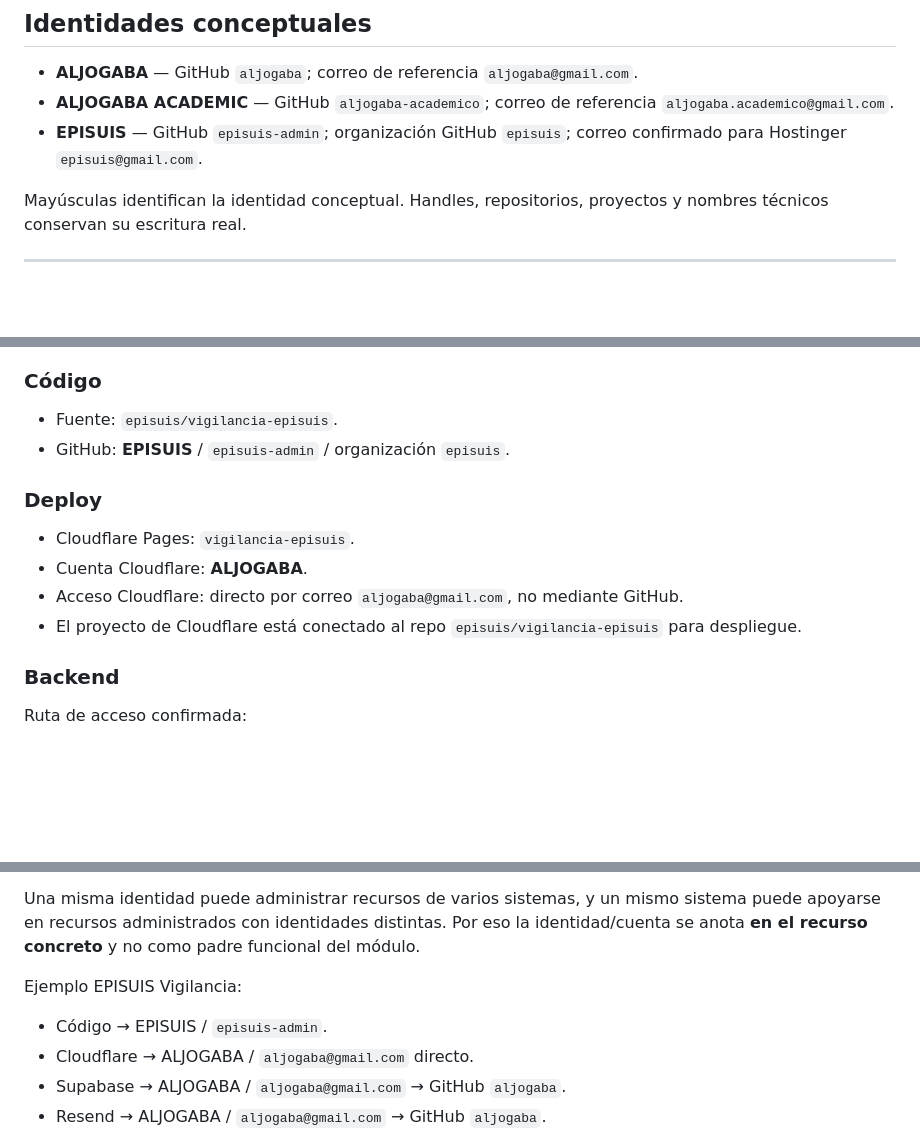
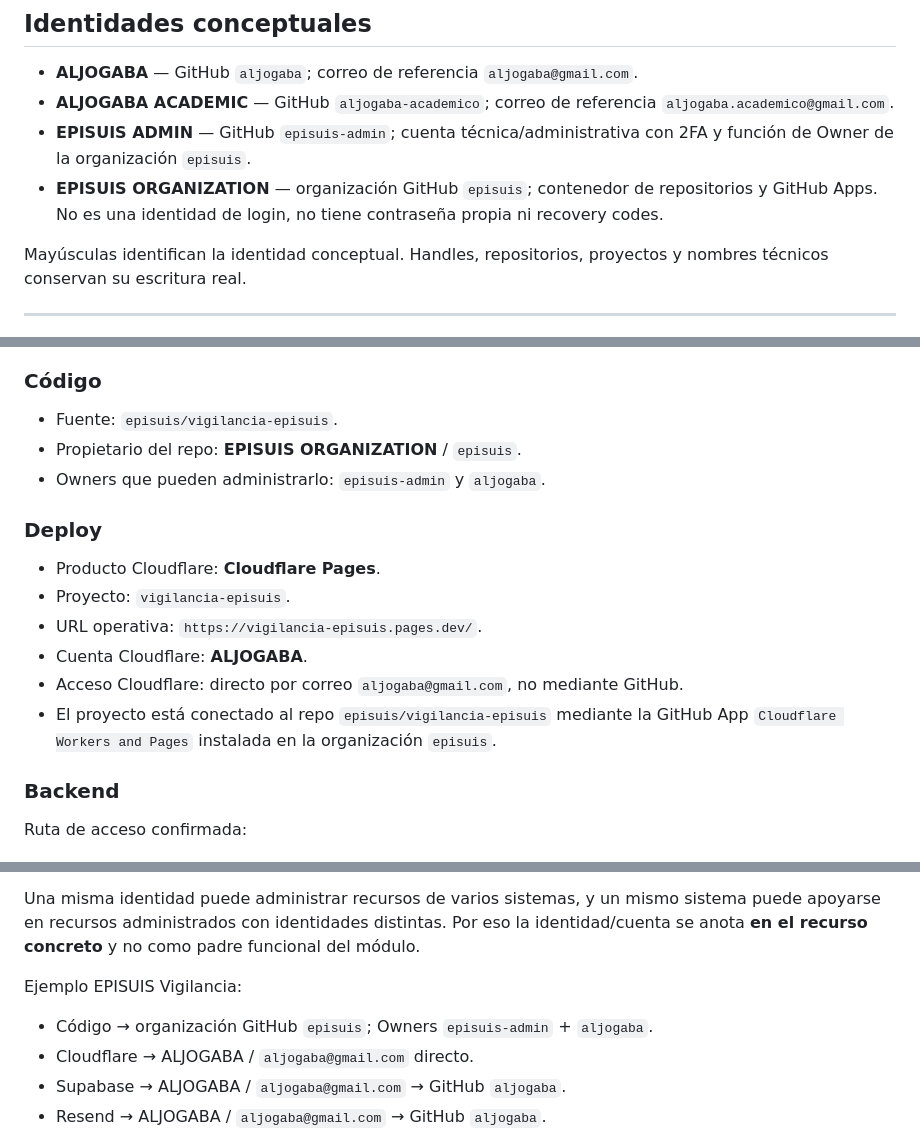
Before and after one commit to aljogaba-academico/workstation, a Markdown page: docs/INFRASTRUCTURE_RELATIONSHIP_AUDIT.md, 3 parts joined by grey strips. Drawn GitHub-style; blank space fills up the shorter version.

```diff
--- a/docs/INFRASTRUCTURE_RELATIONSHIP_AUDIT.md
+++ b/docs/INFRASTRUCTURE_RELATIONSHIP_AUDIT.md
@@ -29,7 +29,8 @@ Los correos se muestran únicamente como **identificadores de cuenta**. No son c
 
 - **ALJOGABA** — GitHub `aljogaba`; correo de referencia `aljogaba@gmail.com`.
 - **ALJOGABA ACADEMIC** — GitHub `aljogaba-academico`; correo de referencia `aljogaba.academico@gmail.com`.
-- **EPISUIS** — GitHub `episuis-admin`; organización GitHub `episuis`; correo confirmado para Hostinger `episuis@gmail.com`.
+- **EPISUIS ADMIN** — GitHub `episuis-admin`; cuenta técnica/administrativa con 2FA y función de Owner de la organización `episuis`.
+- **EPISUIS ORGANIZATION** — organización GitHub `episuis`; contenedor de repositorios y GitHub Apps. No es una identidad de login, no tiene contraseña propia ni recovery codes.
 
 Mayúsculas identifican la identidad conceptual. Handles, repositorios, proyectos y nombres técnicos conservan su escritura real.
 
@@ -104,14 +114,17 @@ Relación:
 ### Código
 
 - Fuente: `episuis/vigilancia-episuis`.
-- GitHub: **EPISUIS** / `episuis-admin` / organización `episuis`.
+- Propietario del repo: **EPISUIS ORGANIZATION** / `episuis`.
+- Owners que pueden administrarlo: `episuis-admin` y `aljogaba`.
 
 ### Deploy
 
-- Cloudflare Pages: `vigilancia-episuis`.
+- Producto Cloudflare: **Cloudflare Pages**.
+- Proyecto: `vigilancia-episuis`.
+- URL operativa: `https://vigilancia-episuis.pages.dev/`.
 - Cuenta Cloudflare: **ALJOGABA**.
 - Acceso Cloudflare: directo por correo `aljogaba@gmail.com`, no mediante GitHub.
-- El proyecto de Cloudflare está conectado al repo `episuis/vigilancia-episuis` para despliegue.
+- El proyecto está conectado al repo `episuis/vigilancia-episuis` mediante la GitHub App `Cloudflare Workers and Pages` instalada en la organización `episuis`.
 
 ### Backend
 
@@ -318,7 +348,7 @@ Una misma identidad puede administrar recursos de varios sistemas, y un mismo si
 
 Ejemplo EPISUIS Vigilancia:
 
-- Código → EPISUIS / `episuis-admin`.
+- Código → organización GitHub `episuis`; Owners `episuis-admin` + `aljogaba`.
 - Cloudflare → ALJOGABA / `aljogaba@gmail.com` directo.
 - Supabase → ALJOGABA / `aljogaba@gmail.com` → GitHub `aljogaba`.
 - Resend → ALJOGABA / `aljogaba@gmail.com` → GitHub `aljogaba`.
```
Also changed, not shown: other parts of docs/INFRASTRUCTURE_RELATIONSHIP_AUDIT.md (+33 -7 lines).
